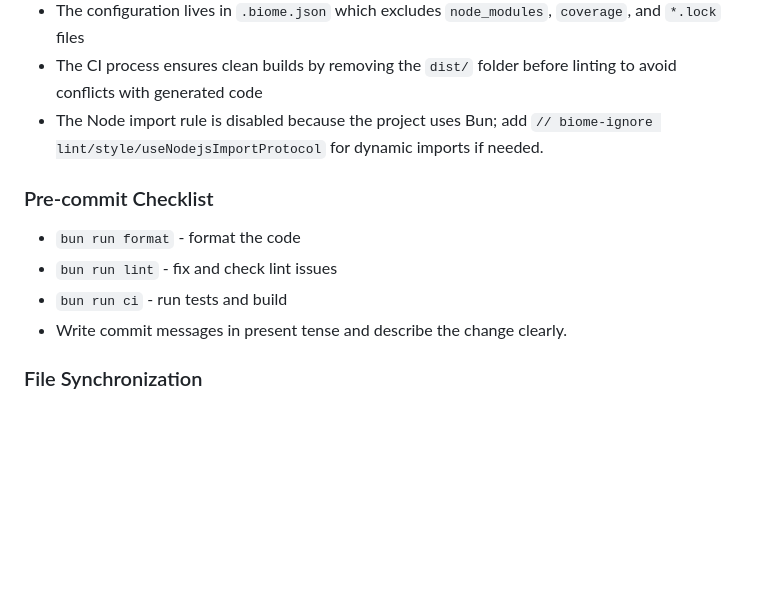
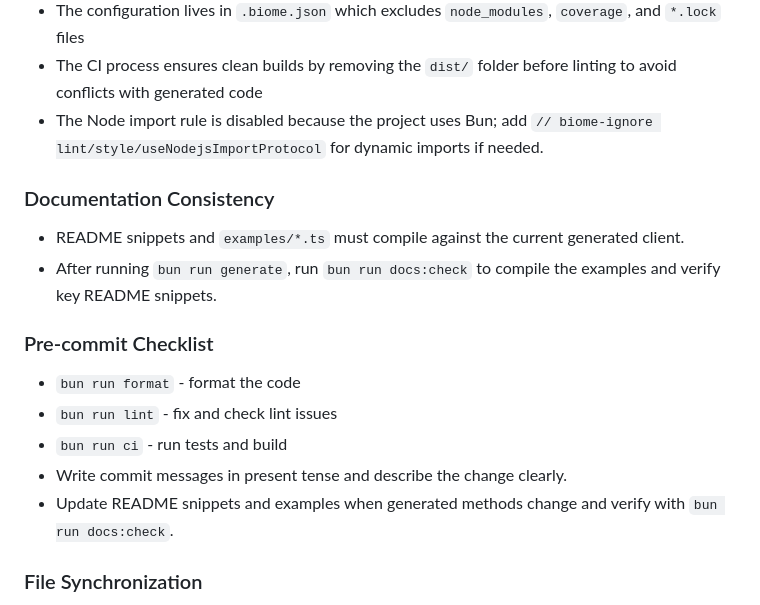
Before and after one commit to mikedemarais/granola-ts-client, a Markdown page: AGENTS.md, the part around the change. GitHub-like rendering; blank space fills up the shorter version.

Commit message:
Add documentation consistency guidelines

```diff
--- a/AGENTS.md
+++ b/AGENTS.md
@@ -72,12 +72,18 @@
 - The CI process ensures clean builds by removing the `dist/` folder before linting to avoid conflicts with generated code
 - The Node import rule is disabled because the project uses Bun; add `// biome-ignore lint/style/useNodejsImportProtocol` for dynamic imports if needed.
 
+### Documentation Consistency
+
+- README snippets and `examples/*.ts` must compile against the current generated client.
+- After running `bun run generate`, run `bun run docs:check` to compile the examples and verify key README snippets.
+
 ### Pre-commit Checklist
 
 - `bun run format` - format the code
 - `bun run lint` - fix and check lint issues
 - `bun run ci` - run tests and build
 - Write commit messages in present tense and describe the change clearly.
+- Update README snippets and examples when generated methods change and verify with `bun run docs:check`.
 
 ### File Synchronization
 
```
Also changed, not shown: CLAUDE.md (+6 -0 lines).
